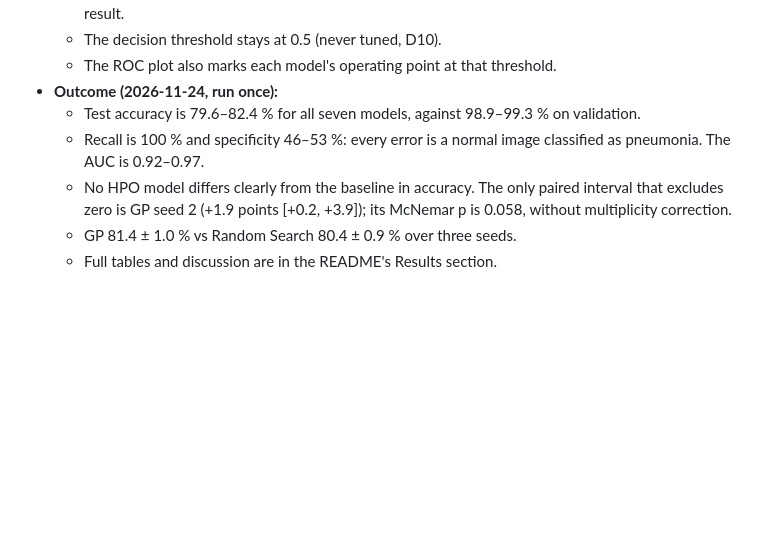
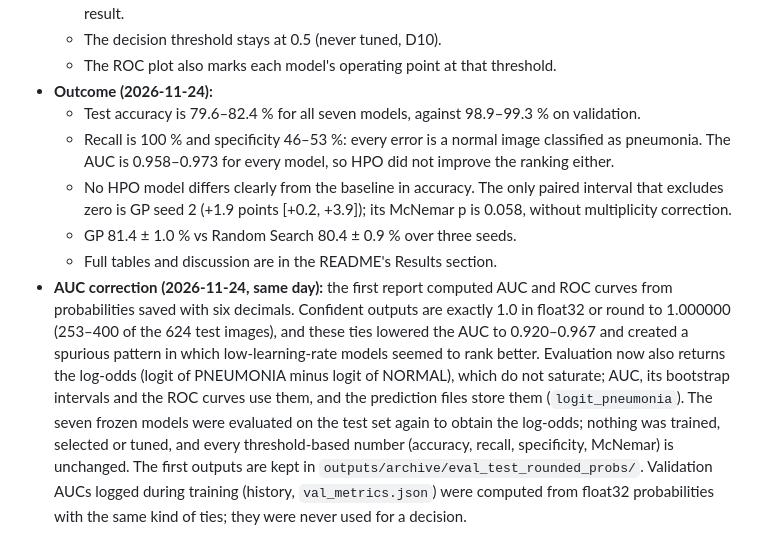
Before and after one commit to emirhantash/chest-xray-pneumonia-transfer-learning, a Markdown page: docs/deviations_from_interim_report.md, the part around the change. Drawn GitHub-style; blank space fills up the shorter version.

```diff
--- a/docs/deviations_from_interim_report.md
+++ b/docs/deviations_from_interim_report.md
@@ -341,12 +341,25 @@ Status legend: **decided**, i.e. implemented; **open**, i.e. to be decided in a
     comparisons is applied; the per-method summary is the main result.
   - The decision threshold stays at 0.5 (never tuned, D10).
   - The ROC plot also marks each model's operating point at that threshold.
-- **Outcome (2026-11-24, run once):**
+- **Outcome (2026-11-24):**
   - Test accuracy is 79.6–82.4 % for all seven models, against 98.9–99.3 % on validation.
   - Recall is 100 % and specificity 46–53 %: every error is a normal image classified as
-    pneumonia. The AUC is 0.92–0.97.
+    pneumonia. The AUC is 0.958–0.973 for every model, so HPO did not improve the
+    ranking either.
   - No HPO model differs clearly from the baseline in accuracy. The only paired interval
     that excludes zero is GP seed 2 (+1.9 points [+0.2, +3.9]); its McNemar p is 0.058,
     without multiplicity correction.
   - GP 81.4 ± 1.0 % vs Random Search 80.4 ± 0.9 % over three seeds.
   - Full tables and discussion are in the README's Results section.
+- **AUC correction (2026-11-24, same day):** the first report computed AUC and ROC curves
+  from probabilities saved with six decimals. Confident outputs are exactly 1.0 in float32
+  or round to 1.000000 (253–400 of the 624 test images), and these ties lowered the AUC to
+  0.920–0.967 and created a spurious pattern in which low-learning-rate models seemed to rank
+  better. Evaluation now also returns the log-odds (logit of PNEUMONIA minus logit of
+  NORMAL), which do not saturate; AUC, its bootstrap intervals and the ROC curves use them,
+  and the prediction files store them (`logit_pneumonia`). The seven frozen models were
+  evaluated on the test set again to obtain the log-odds; nothing was trained, selected or
+  tuned, and every threshold-based number (accuracy, recall, specificity, McNemar) is
+  unchanged. The first outputs are kept in `outputs/archive/eval_test_rounded_probs/`.
+  Validation AUCs logged during training (history, `val_metrics.json`) were computed from
+  float32 probabilities with the same kind of ties; they were never used for a decision.
```
Also changed, not shown: README.md (+18 -19 lines), docs/figures/roc_test.png.
